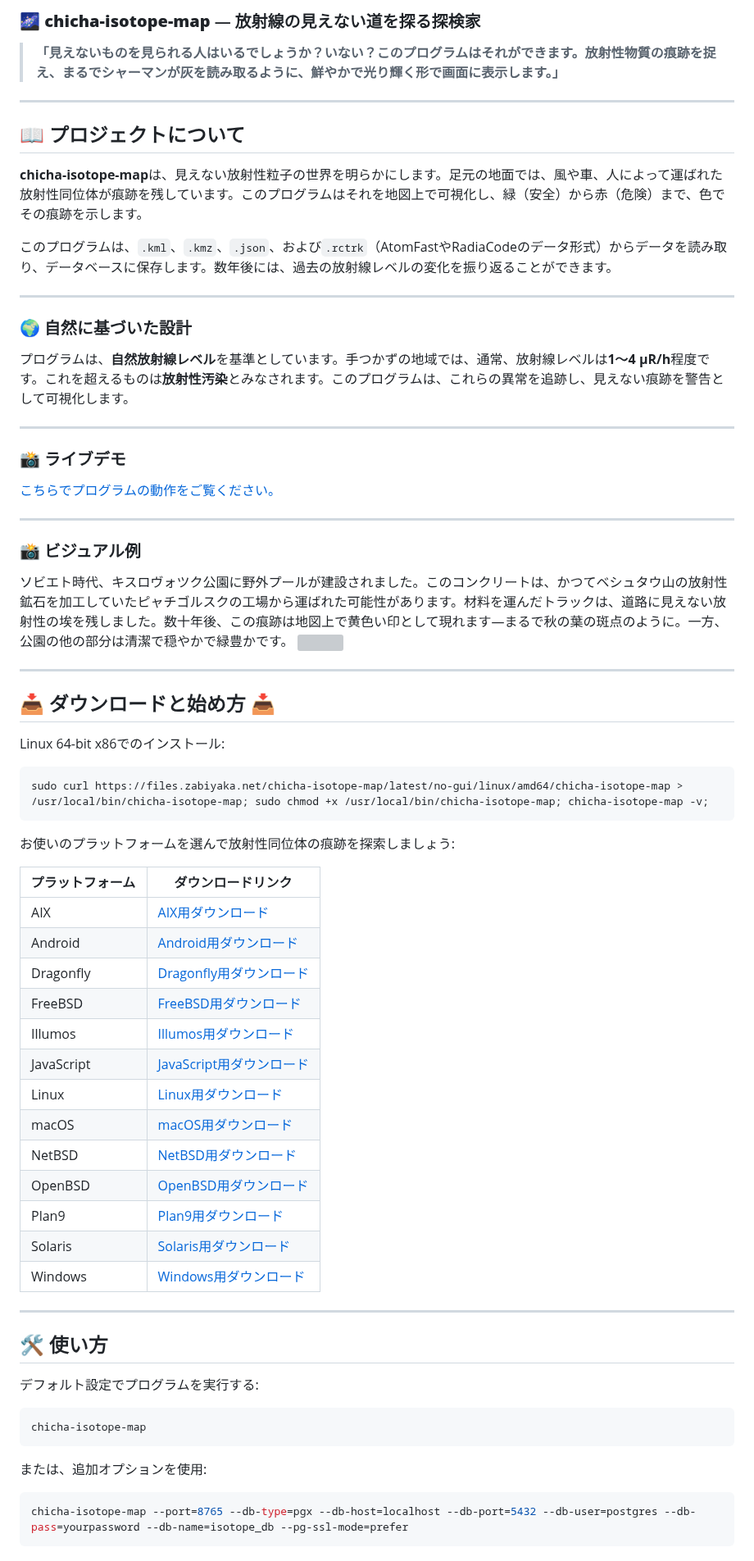
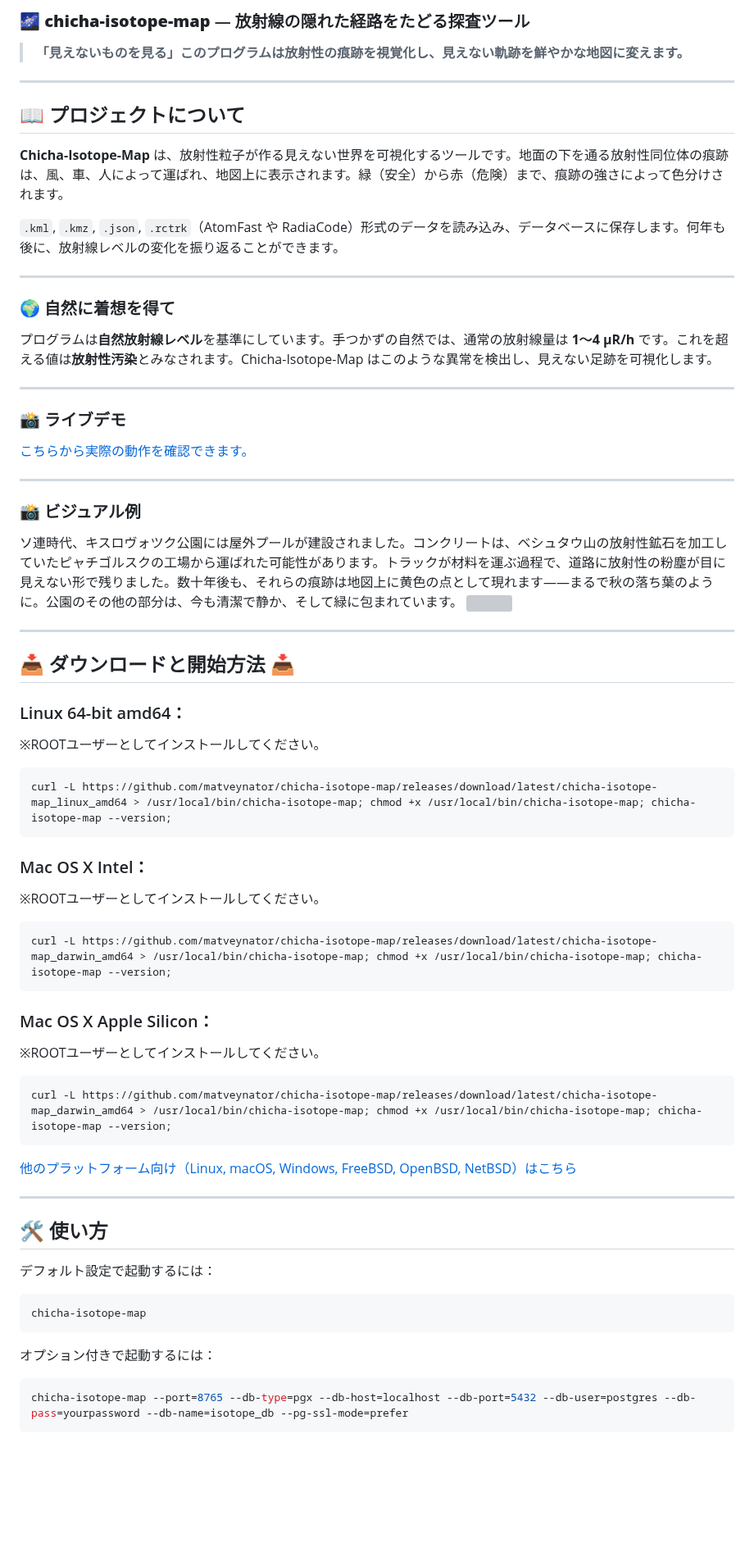
Before and after one commit to matveynator/chicha-isotope-map, a Markdown page: doc/README_JP.md, the part around one of its changes. Shown at 82% size. Drawn GitHub-style; blank space fills up the shorter version; grey boxes are pictures that could not be loaded.

````diff
--- a/doc/README_JP.md
+++ b/doc/README_JP.md
@@ -1,71 +1,75 @@
-### 🌌 **chicha-isotope-map** — 放射線の見えない道を探る探検家
+### 🌌 **chicha-isotope-map** — 放射線の隠れた経路をたどる探査ツール
 
-> **「見えないものを見られる人はいるでしょうか？いない？このプログラムはそれができます。放射性物質の痕跡を捉え、まるでシャーマンが灰を読み取るように、鮮やかで光り輝く形で画面に表示します。」**
+> **「見えないものを見る」このプログラムは放射性の痕跡を視覚化し、見えない軌跡を鮮やかな地図に変えます。**
 
 ---
 
 ## 📖 **プロジェクトについて**
 
-**chicha-isotope-map**は、見えない放射性粒子の世界を明らかにします。足元の地面では、風や車、人によって運ばれた放射性同位体が痕跡を残しています。このプログラムはそれを地図上で可視化し、緑（安全）から赤（危険）まで、色でその痕跡を示します。
+**Chicha-Isotope-Map** は、放射性粒子が作る見えない世界を可視化するツールです。地面の下を通る放射性同位体の痕跡は、風、車、人によって運ばれ、地図上に表示されます。緑（安全）から赤（危険）まで、痕跡の強さによって色分けされます。
 
-このプログラムは、`.kml`、`.kmz`、`.json`、および`.rctrk`（AtomFastやRadiaCodeのデータ形式）からデータを読み取り、データベースに保存します。数年後には、過去の放射線レベルの変化を振り返ることができます。
+`.kml`, `.kmz`, `.json`, `.rctrk`（AtomFast や RadiaCode）形式のデータを読み込み、データベースに保存します。何年も後に、放射線レベルの変化を振り返ることができます。
 
 ---
 
-### 🌍 **自然に基づいた設計**
+### 🌍 **自然に着想を得て**
 
-プログラムは、**自然放射線レベル**を基準としています。手つかずの地域では、通常、放射線レベルは**1～4 µR/h**程度です。これを超えるものは**放射性汚染**とみなされます。このプログラムは、これらの異常を追跡し、見えない痕跡を警告として可視化します。
+プログラムは**自然放射線レベル**を基準にしています。手つかずの自然では、通常の放射線量は **1〜4 µR/h** です。これを超える値は**放射性汚染**とみなされます。Chicha-Isotope-Map はこのような異常を検出し、見えない足跡を可視化します。
 
 ---
 
 ### 📸 **ライブデモ**
 
-<a href="https://jutsa.ru" target="_blank">こちらでプログラムの動作をご覧ください。</a>
+<a href="https://jutsa.ru" target="_blank">こちらから実際の動作を確認できます。</a>
 
 ---
 
 ### 📸 **ビジュアル例**
 
-ソビエト時代、キスロヴォツク公園に野外プールが建設されました。このコンクリートは、かつてベシュタウ山の放射性鉱石を加工していたピャチゴルスクの工場から運ばれた可能性があります。材料を運んだトラックは、道路に見えない放射性の埃を残しました。数十年後、この痕跡は地図上で黄色い印として現れます—まるで秋の葉の斑点のように。一方、公園の他の部分は清潔で穏やかで緑豊かです。
-<img src="https://repository-images.githubusercontent.com/870016860/11fd6abc-fe8b-4cd8-95c2-df1c631c8762">
+ソ連時代、キスロヴォツク公園には屋外プールが建設されました。コンクリートは、ベシュタウ山の放射性鉱石を加工していたピャチゴルスクの工場から運ばれた可能性があります。トラックが材料を運ぶ過程で、道路に放射性の粉塵が目に見えない形で残りました。数十年後も、それらの痕跡は地図上に黄色の点として現れます——まるで秋の落ち葉のように。公園のその他の部分は、今も清潔で静か、そして緑に包まれています。 <img src="https://repository-images.githubusercontent.com/870016860/11fd6abc-fe8b-4cd8-95c2-df1c631c8762">
 
 ---
 
-## 📥 **ダウンロードと始め方** 📥
+## 📥 **ダウンロードと開始方法** 📥
 
-Linux 64-bit x86でのインストール:
+### Linux 64-bit amd64：
+
+※ROOTユーザーとしてインストールしてください。
+
 ```bash
-sudo curl https://files.zabiyaka.net/chicha-isotope-map/latest/no-gui/linux/amd64/chicha-isotope-map > /usr/local/bin/chicha-isotope-map; sudo chmod +x /usr/local/bin/chicha-isotope-map; chicha-isotope-map -v;
+curl -L https://github.com/matveynator/chicha-isotope-map/releases/download/latest/chicha-isotope-map_linux_amd64 > /usr/local/bin/chicha-isotope-map; chmod +x /usr/local/bin/chicha-isotope-map; chicha-isotope-map --version;
 ```
 
-お使いのプラットフォームを選んで放射性同位体の痕跡を探索しましょう:
+### Mac OS X Intel：
 
-| プラットフォーム  | ダウンロードリンク                                                                                            |
-|------------|--------------------------------------------------------------------------------------------------------|
-| AIX        | [AIX用ダウンロード](http://files.zabiyaka.net/chicha-isotope-map/latest/no-gui/aix/)                      |
-| Android    | [Android用ダウンロード](http://files.zabiyaka.net/chicha-isotope-map/latest/no-gui/android/)               |
-| Dragonfly  | [Dragonfly用ダウンロード](http://files.zabiyaka.net/chicha-isotope-map/latest/no-gui/dragonfly/)           |
-| FreeBSD    | [FreeBSD用ダウンロード](http://files.zabiyaka.net/chicha-isotope-map/latest/no-gui/freebsd/)               |
-| Illumos    | [Illumos用ダウンロード](http://files.zabiyaka.net/chicha-isotope-map/latest/no-gui/illumos/)               |
-| JavaScript | [JavaScript用ダウンロード](http://files.zabiyaka.net/chicha-isotope-map/latest/no-gui/js/)                 |
-| Linux      | [Linux用ダウンロード](http://files.zabiyaka.net/chicha-isotope-map/latest/no-gui/linux/)                   |
-| macOS      | [macOS用ダウンロード](http://files.zabiyaka.net/chicha-isotope-map/latest/no-gui/mac/)                     |
-| NetBSD     | [NetBSD用ダウンロード](http://files.zabiyaka.net/chicha-isotope-map/latest/no-gui/netbsd/)                 |
-| OpenBSD    | [OpenBSD用ダウンロード](http://files.zabiyaka.net/chicha-isotope-map/latest/no-gui/openbsd/)               |
-| Plan9      | [Plan9用ダウンロード](http://files.zabiyaka.net/chicha-isotope-map/latest/no-gui/plan9/)                   |
-| Solaris    | [Solaris用ダウンロード](http://files.zabiyaka.net/chicha-isotope-map/latest/no-gui/solaris/)               |
-| Windows    | [Windows用ダウンロード](http://files.zabiyaka.net/chicha-isotope-map/latest/no-gui/windows/)               |
+※ROOTユーザーとしてインストールしてください。
+
+```bash
+curl -L https://github.com/matveynator/chicha-isotope-map/releases/download/latest/chicha-isotope-map_darwin_amd64 > /usr/local/bin/chicha-isotope-map; chmod +x /usr/local/bin/chicha-isotope-map; chicha-isotope-map --version;
+```
+
+### Mac OS X Apple Silicon：
+
+※ROOTユーザーとしてインストールしてください。
+
+```bash
+curl -L https://github.com/matveynator/chicha-isotope-map/releases/download/latest/chicha-isotope-map_darwin_amd64 > /usr/local/bin/chicha-isotope-map; chmod +x /usr/local/bin/chicha-isotope-map; chicha-isotope-map --version;
+```
+
+[他のプラットフォーム向け（Linux, macOS, Windows, FreeBSD, OpenBSD, NetBSD）はこちら](https://github.com/matveynator/chicha-isotope-map/releases/tag/latest)
 
 ---
 
 ## 🛠 **使い方**
 
-デフォルト設定でプログラムを実行する:
+デフォルト設定で起動するには：
+
 ```bash
 chicha-isotope-map
 ```
 
-または、追加オプションを使用:
+オプション付きで起動するには：
+
 ```bash
 chicha-isotope-map --port=8765 --db-type=pgx --db-host=localhost --db-port=5432 --db-user=postgres --db-pass=yourpassword --db-name=isotope_db --pg-ssl-mode=prefer
 ```
````
Also changed, not shown: other parts of doc/README_JP.md (+14 -6 lines).
